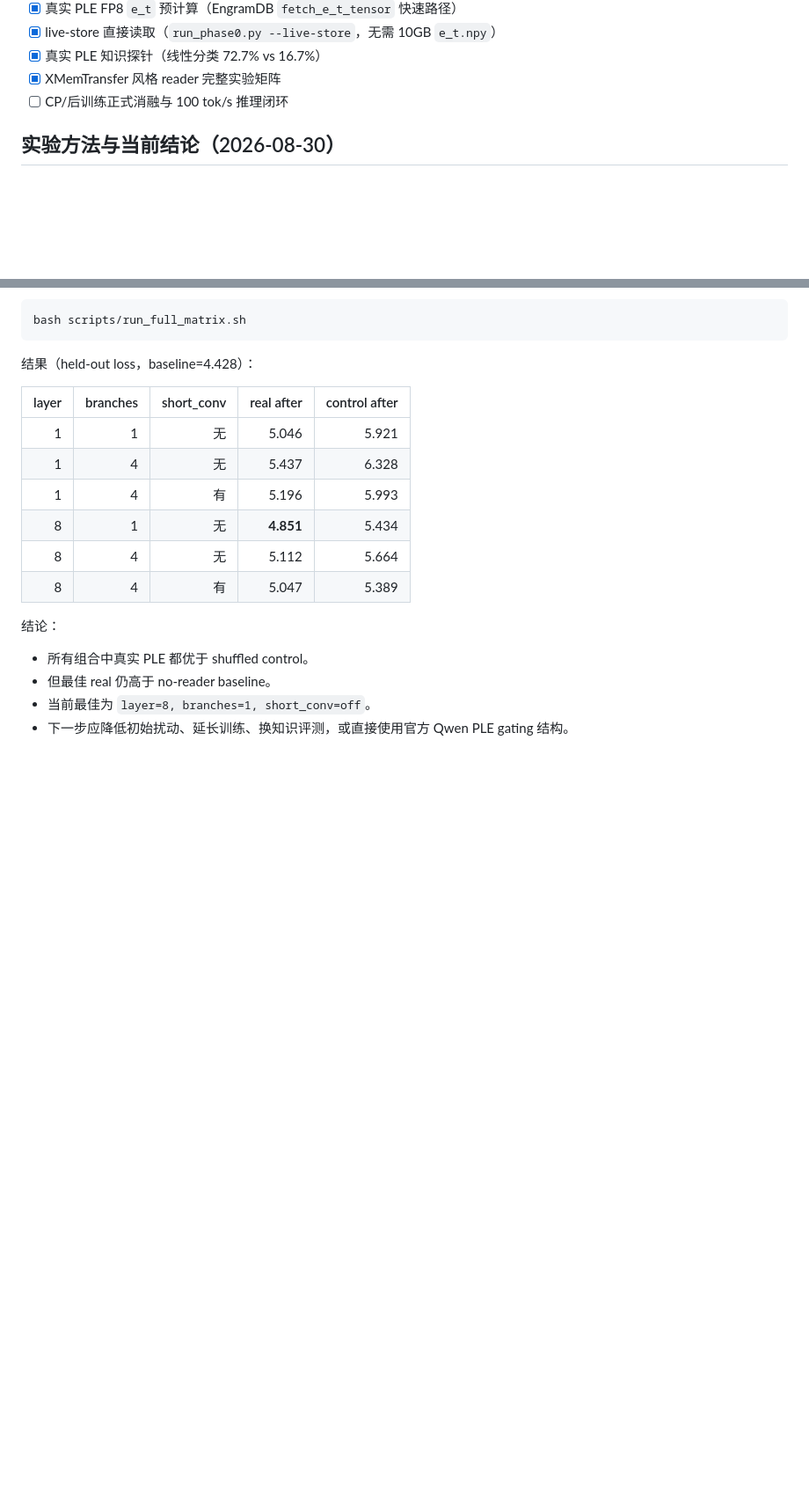
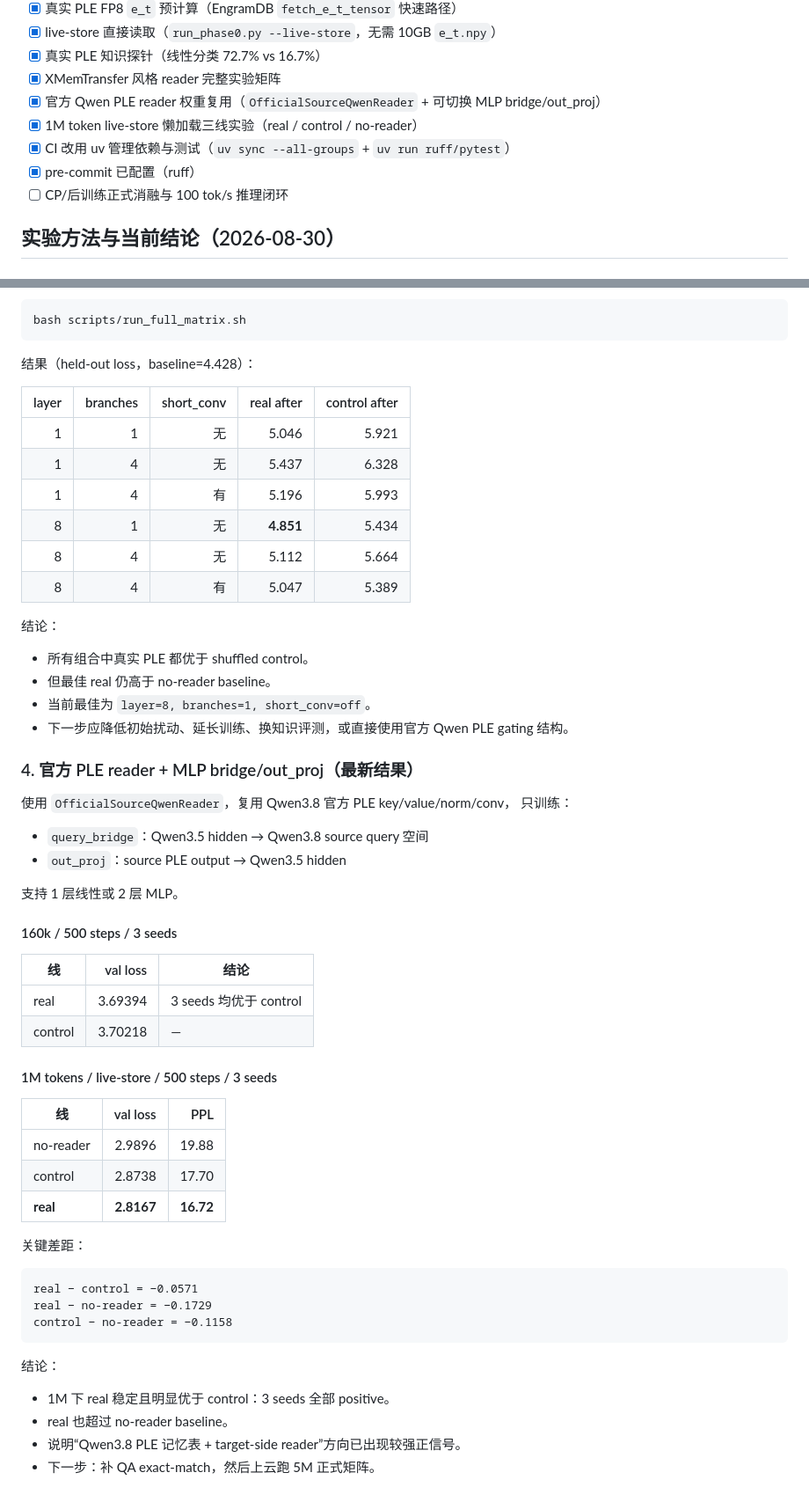
Before and after one commit to QingGo/qwen35-ple, a Markdown page: README.md, 2 parts joined by grey strips. Shown at 88% size. Rendered like a GitHub page; blank space fills up the shorter version.

Commit message:
docs: update README with 1M live-store results and uv/pre-commit status

````diff
--- a/README.md
+++ b/README.md
@@ -128,6 +131,10 @@ tests/            一致性冒烟测试（golden 对拍）
 - [x] live-store 直接读取（`run_phase0.py --live-store`，无需 10GB `e_t.npy`）
 - [x] 真实 PLE 知识探针（线性分类 72.7% vs 16.7%）
 - [x] XMemTransfer 风格 reader 完整实验矩阵
+- [x] 官方 Qwen PLE reader 权重复用（`OfficialSourceQwenReader` + 可切换 MLP bridge/out_proj）
+- [x] 1M token live-store 懒加载三线实验（real / control / no-reader）
+- [x] CI 改用 uv 管理依赖与测试（`uv sync --all-groups` + `uv run ruff/pytest`）
+- [x] pre-commit 已配置（ruff）
 - [ ] CP/后训练正式消融与 100 tok/s 推理闭环
 
 ## 实验方法与当前结论（2026-08-30）
@@ -335,3 +342,43 @@ bash scripts/run_full_matrix.sh
 - 但最佳 real 仍高于 no-reader baseline。
 - 当前最佳为 `layer=8, branches=1, short_conv=off`。
 - 下一步应降低初始扰动、延长训练、换知识评测，或直接使用官方 Qwen PLE gating 结构。
+
+### 4. 官方 PLE reader + MLP bridge/out_proj（最新结果）
+
+使用 `OfficialSourceQwenReader`，复用 Qwen3.8 官方 PLE key/value/norm/conv，
+只训练：
+
+- `query_bridge`：Qwen3.5 hidden → Qwen3.8 source query 空间
+- `out_proj`：source PLE output → Qwen3.5 hidden
+
+支持 1 层线性或 2 层 MLP。
+
+#### 160k / 500 steps / 3 seeds
+
+| 线 | val loss | 结论 |
+|---|---:|---|
+| real | 3.69394 | 3 seeds 均优于 control |
+| control | 3.70218 | — |
+
+#### 1M tokens / live-store / 500 steps / 3 seeds
+
+| 线 | val loss | PPL |
+|---|---:|---:|
+| no-reader | 2.9896 | 19.88 |
+| control | 2.8738 | 17.70 |
+| **real** | **2.8167** | **16.72** |
+
+关键差距：
+
+```text
+real − control = −0.0571
+real − no-reader = −0.1729
+control − no-reader = −0.1158
+```
+
+结论：
+
+- 1M 下 real 稳定且明显优于 control：3 seeds 全部 positive。
+- real 也超过 no-reader baseline。
+- 说明“Qwen3.8 PLE 记忆表 + target-side reader”方向已出现较强正信号。
+- 下一步：补 QA exact-match，然后上云跑 5M 正式矩阵。
````
Also changed, not shown: other parts of README.md (+3 -0 lines).
